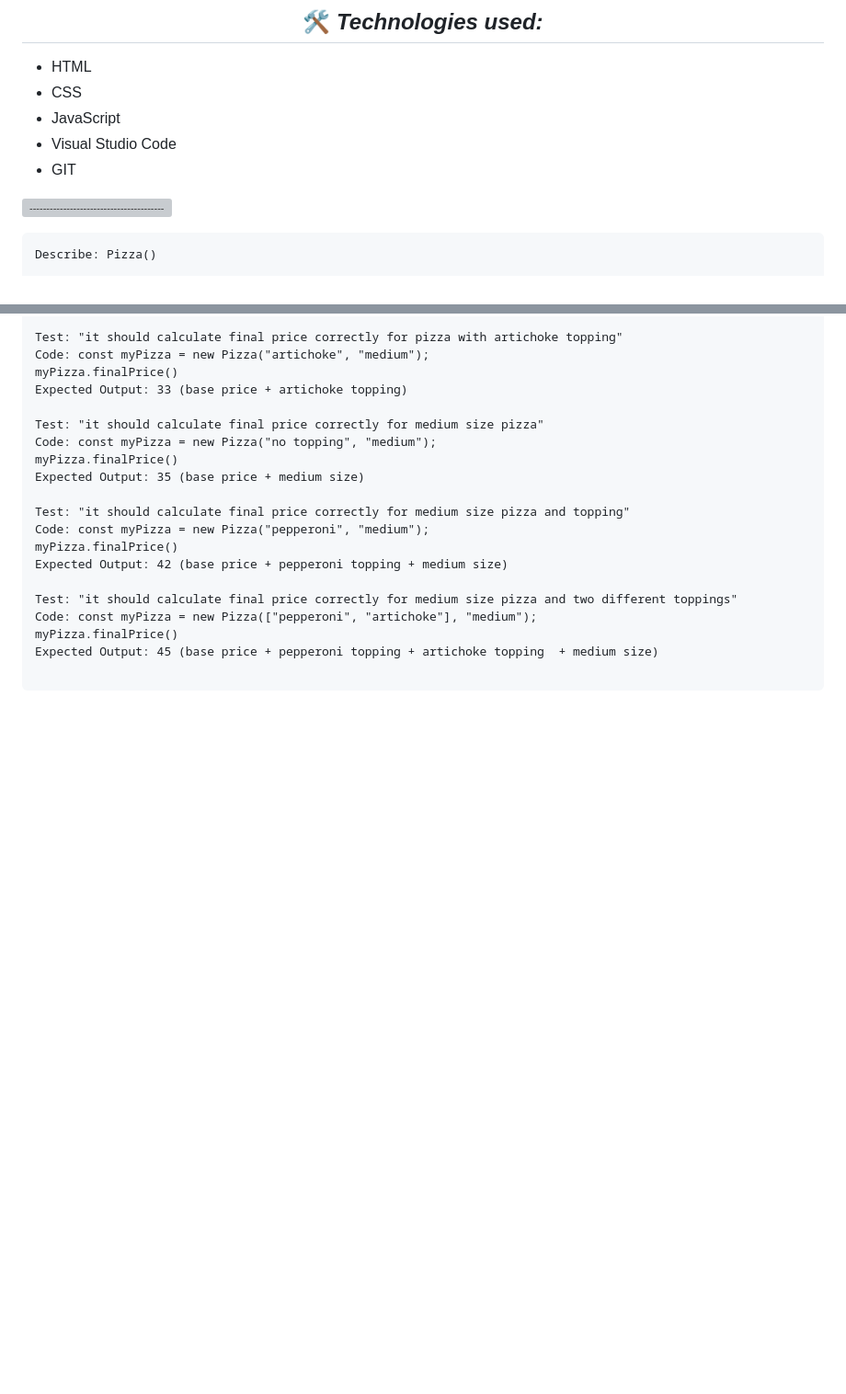
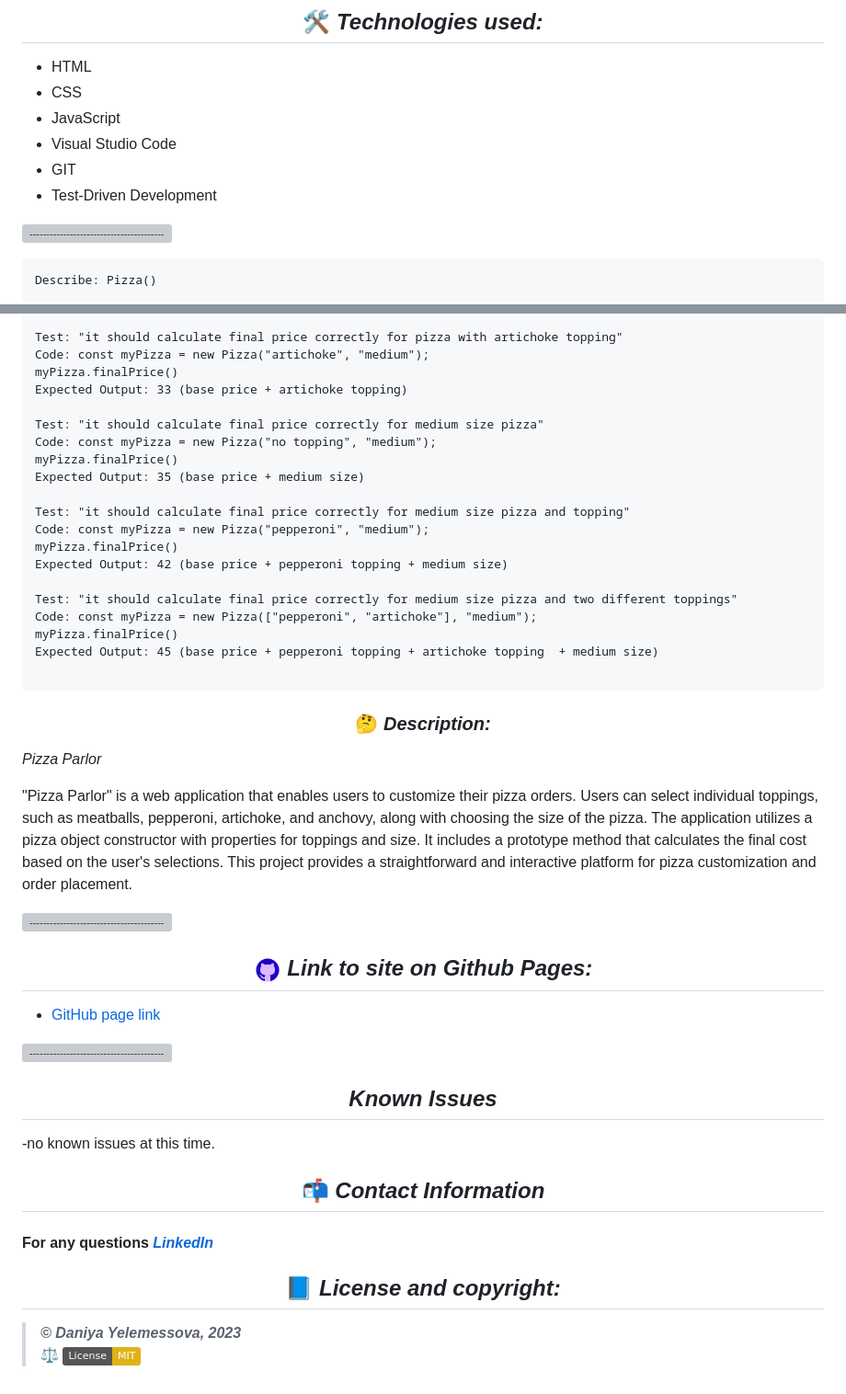
Before and after one commit to DaniyaYelemessova/Pizza-Parlor, a Markdown page: README.md, 2 parts joined by grey strips. Shown: that part at 92% size. GitHub-like rendering; pictures changed too: images/github.png (added); badges without logos; blank space fills up the shorter version; grey boxes are pictures that could not be loaded.

Commit message:
Add README.md another part

````diff
--- a/README.md
+++ b/README.md
@@ -19,6 +19,7 @@
 - JavaScript
 - Visual Studio Code
 - GIT
+- Test-Driven Development
 
 ![-----------------------------------------------------](https://raw.githubusercontent.com/andreasbm/readme/master/assets/lines/rainbow.png)
 
@@ -67,3 +68,32 @@ myPizza.finalPrice()
 Expected Output: 45 (base price + pepperoni topping + artichoke topping  + medium size)
 
 ```
+
+
+### <div align="center"> 🤔 _Description:_
+
+_Pizza Parlor_
+
+"Pizza Parlor" is a web application that enables users to customize their pizza orders. Users can select individual toppings, such as meatballs, pepperoni, artichoke, and anchovy, along with choosing the size of the pizza. The application utilizes a pizza object constructor with properties for toppings and size. It includes a prototype method that calculates the final cost based on the user's selections. This project provides a straightforward and interactive platform for pizza customization and order placement.
+
+
+![-----------------------------------------------------](https://raw.githubusercontent.com/andreasbm/readme/master/assets/lines/rainbow.png)
+
+## <div align="center"> <img src="images/github.png" alt="github icon" width="30px"> _Link to site on Github Pages:_
+
+- [GitHub page link](https://github.com/DaniyaYelemessova/Pizza-Parlor.git)
+
+![-----------------------------------------------------](https://raw.githubusercontent.com/andreasbm/readme/master/assets/lines/rainbow.png)
+
+## <div align="center"> _Known Issues_
+
+-no known issues at this time.
+
+## <div align="center"> 📬 _Contact Information_
+
+#### For any questions _[LinkedIn](www.linkedin.com/in/daniya-collings)_
+
+## <div align="center"> 📘 _License and copyright:_
+
+> **_© Daniya Yelemessova, 2023_**
+> ⚖️ _[![License: MIT](https://img.shields.io/badge/License-MIT-yellow.svg)](https://opensource.org/licenses/MIT)_
````
